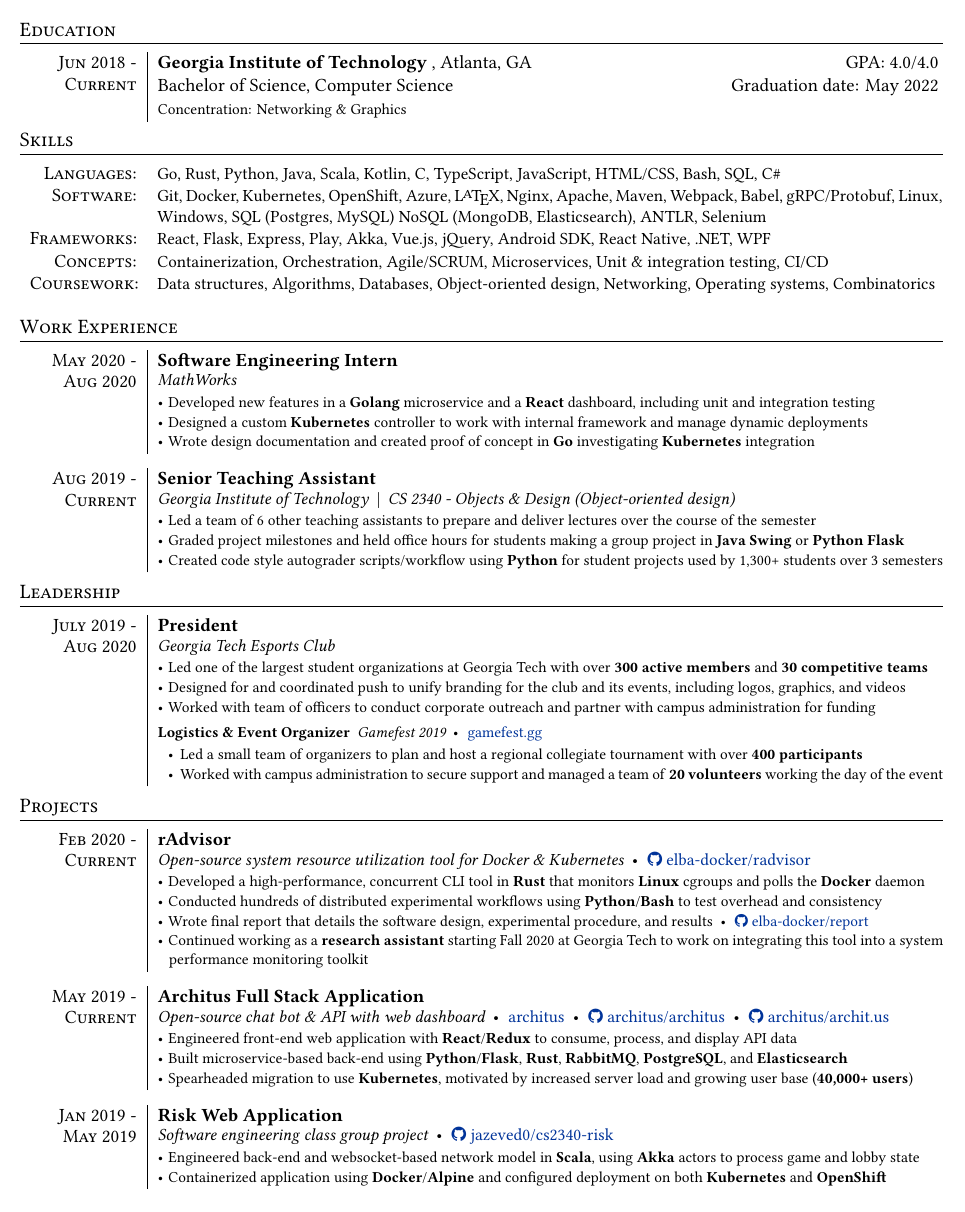
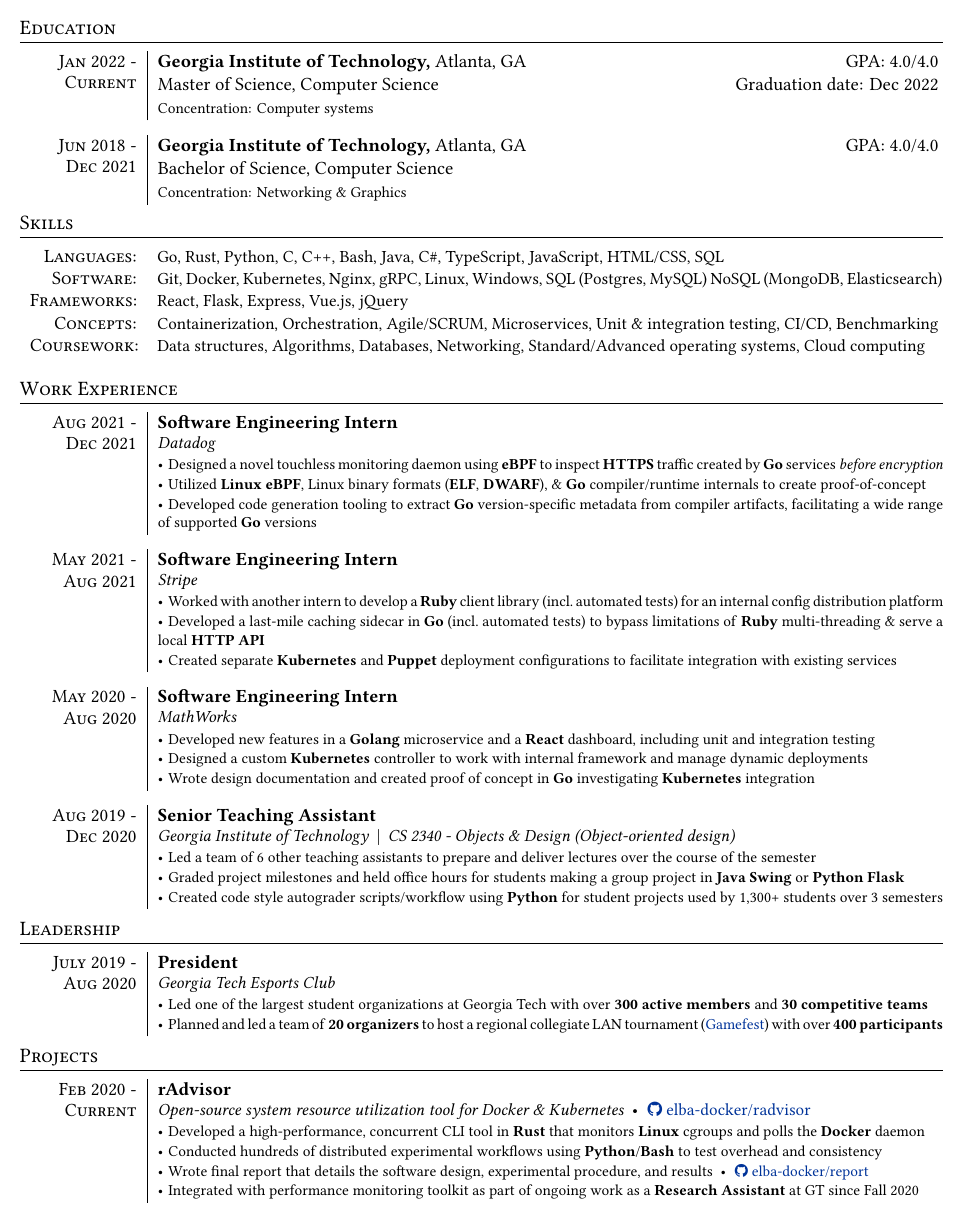
Before and after one commit to jazeved0/jazevedo.me, a LaTeX CV (src/resume/main.tex): part of the page, cut so that both start at the same text. Compiled offline with XeLaTeX.

Commit message:
Update resume content with recent internships

```diff
--- a/src/resume/main.tex
+++ b/src/resume/main.tex
@@ -127,9 +127,15 @@
 
 % Section: Education
 \begin{rsection}{Education}
-  \rheader{Jun 2018 -\\[-1pt] Current}{Georgia Institute of Technology
-    {\normalfont, Atlanta, GA \hfill\  GPA: 4.0/4.0\ }}
-  \rline{Bachelor of Science, Computer Science \hfill Graduation date: May 2022}
+  \rheader{Jan 2022 -\\[-1pt] Current}{Georgia Institute of Technology,
+    {\normalfont Atlanta, GA \hfill\  GPA: 4.0/4.0\ }}
+  \rline{Master of Science, Computer Science \hfill Graduation date: Dec 2022}
+  \vspace{2pt}
+  \ritem[]{Concentration: Computer systems}
+  \rskip
+  \rheader{Jun 2018 -\\[-1pt] Dec 2021}{Georgia Institute of Technology,
+    {\normalfont Atlanta, GA \hfill\  GPA: 4.0/4.0\ }}
+  \rline{Bachelor of Science, Computer Science}
   \vspace{2pt}
   \ritem[]{Concentration: Networking \& Graphics}
 \end{rsection}
@@ -139,18 +145,15 @@
 
 % Section: Skills
 \begin{rskills}
-  \rskill{Languages}  {Go, Rust, Python, Java, Scala, Kotlin, C, TypeScript,
-                      JavaScript, HTML/CSS, Bash, SQL, C\#}
-  \rskill{Software}   {Git, Docker, Kubernetes, OpenShift, Azure, \LaTeX,
-                      Nginx, Apache, Maven, Webpack, Babel,
-                      gRPC/Protobuf, Linux, Windows, SQL (Postgres, MySQL)
-                      NoSQL (MongoDB, Elasticsearch), ANTLR, Selenium}
-  \rskill{Frameworks} {React, Flask, Express, Play, Akka, Vue.js, jQuery,
-                      Android SDK, React Native, .NET, WPF}
+  \rskill{Languages}  {Go, Rust, Python, C, C++, Bash, Java, C\#,
+                      TypeScript, JavaScript, HTML/CSS, SQL}
+  \rskill{Software}   {Git, Docker, Kubernetes, Nginx, gRPC, Linux, Windows, SQL (Postgres, MySQL)
+                      NoSQL (MongoDB, Elasticsearch)}
+  \rskill{Frameworks} {React, Flask, Express, Vue.js, jQuery}
   \rskill{Concepts}   {Containerization, Orchestration, Agile/SCRUM, Microservices,
-                      Unit \& integration testing, CI/CD}
-  \rskill{Coursework} {Data structures, Algorithms, Databases, Object-oriented design,
-                      Networking, Operating systems, Combinatorics}
+                      Unit \& integration testing, CI/CD, Benchmarking}
+  \rskill{Coursework} {Data structures, Algorithms, Databases, Networking,
+                      Standard/Advanced operating systems, Cloud computing}
 \end{rskills}
 % Spacing
 \vspace{7pt}
@@ -158,6 +161,28 @@
 
 % Section: Work Experience
 \begin{rsection}{Work Experience}
+  % Job: Datadog software engineering intern
+  \rheader{Aug 2021 -\\[-1pt] Dec 2021}{Software Engineering Intern}
+  \rdesc{Datadog}
+  \ritem{Designed a novel touchless monitoring daemon using \textbf{eBPF}
+    to inspect \textbf{HTTPS} traffic created by \textbf{Go} services \textit{before encryption}}
+  \ritem{Utilized \textbf{Linux eBPF}, Linux binary formats (\textbf{ELF}, \textbf{DWARF}),
+    \& \textbf{Go} compiler/runtime internals to create proof-of-concept}
+  \ritem{Developed code generation tooling to extract \textbf{Go} version-specific
+    metadata from compiler artifacts, facilitating a wide range of supported \textbf{Go} versions}
+  \rskip
+
+  % Job: Stripe software engineering intern
+  \rheader{May 2021 -\\[-1pt] Aug 2021}{Software Engineering Intern}
+  \rdesc{Stripe}
+  \ritem{Worked with another intern to develop a \textbf{Ruby} client library (incl.\ automated tests)
+    for an internal config distribution platform}
+  \ritem{Developed a last-mile caching sidecar in \textbf{Go} (incl.\ automated tests) to
+    bypass limitations of \textbf{Ruby} multi-threading \& serve a local \textbf{HTTP API}}
+  \ritem{Created separate \textbf{Kubernetes} and \textbf{Puppet} deployment
+    configurations to facilitate integration with existing services}
+  \rskip
+
   % Job: MathWorks software engineering intern
   \rheader{May 2020 -\\[-1pt] Aug 2020}{Software Engineering Intern}
   \rdesc{MathWorks}
@@ -170,7 +195,7 @@
   \rskip
 
   % Job: CS 2340 TA
-  \rheader{Aug 2019 -\\[-1pt] Current}{Senior Teaching Assistant}
+  \rheader{Aug 2019 -\\[-1pt] Dec 2020}{Senior Teaching Assistant}
   \rdesc{Georgia Institute of Technology \ {\normalfont |}\hspace{2pt}
     CS 2340 - Objects \& Design (Object-oriented design)}
   \ritem{Led a team of 6 other teaching assistants to prepare and deliver lectures
@@ -191,17 +216,10 @@
   \rdesc{Georgia Tech Esports Club}
   \ritem{Led one of the largest student organizations at Georgia Tech
     with over \textbf{300 active members} and \textbf{30 competitive teams}}
-  \ritem{Designed for and coordinated push to unify branding
-    for the club and its events, including logos, graphics, and videos}
-  \ritem{Worked with team of officers to conduct corporate outreach and partner
-    with campus administration for funding}
-  % Position: Gamefest organizer
-  \rsubheader{Logistics \& Event Organizer}{
-    Gamefest 2019 {\normalfont\rdot \href{https://gamefest.gg/}{gamefest.gg}}}
-  \rsubitem{Led a small team of organizers to plan and host
-    a regional collegiate tournament with over \textbf{400 participants}}
-  \rsubitem{Worked with campus administration to secure support and managed
-    a team of \textbf{20 volunteers} working the day of the event}
+  \ritem{Planned and led a team of \textbf{20 organizers} to host a regional
+    collegiate LAN tournament
+    (\href{https://web.archive.org/web/20201111230854/https://gamefest.gg/}{Gamefest})
+    with over \textbf{400 participants}}
 \end{rsection}
 % Spacing
 \vspace{-3pt}
@@ -220,34 +238,8 @@
     using \textbf{Python}/\textbf{Bash} to test overhead and consistency}
   \ritem{Wrote final report that details the software design, experimental procedure, and results
     \rdot \href{https://github.com/elba-docker/report}{\faGithub\ elba-docker/report}}
-  \ritem{Continued working as a \textbf{research assistant} starting Fall 2020
-    at Georgia Tech to work on integrating this tool into a system
-    \newline\hphantom{t\,} performance monitoring toolkit}
-  \rskip
-
-  % Project: archit.us
-  \rheader{May 2019 -\\[-1pt] Current}{Architus Full Stack Application}
-  \rdesc{Open-source chat bot \& API with web dashboard
-    {\normalfont \rdot \href{https://archit.us/}{architus} \rdot
-        \href{https://github.com/architus/architus}{\faGithub\ architus/architus} \rdot
-        \href{https://github.com/architus/archit.us}{\faGithub\ architus/archit.us}}}
-  \ritem{Engineered front-end web application with \textbf{React}/\textbf{Redux}
-    to consume, process, and display API data}
-  \ritem{Built microservice-based back-end using \textbf{Python}/\textbf{Flask},
-    \textbf{Rust}, \textbf{RabbitMQ}, \textbf{PostgreSQL}, and \textbf{Elasticsearch}}
-  \ritem{Spearheaded migration to use \textbf{Kubernetes}, motivated by
-    increased server load and growing user base (\textbf{40,000+ users})}
-  \rskip
-
-  % Project: 2340 Risk
-  \rheader{Jan 2019 -\\[-1pt] May 2019}{Risk Web Application}
-  \rdesc{Software engineering class group project
-    {\normalfont \rdot
-    \href{https://github.com/jazeved0/cs2340-risk}{\faGithub\ jazeved0/cs2340-risk}}}
-  \ritem{Engineered back-end and websocket-based network model in \textbf{Scala},
-    using \textbf{Akka} actors to process game and lobby state}
-  \ritem{Containerized application using \textbf{Docker}/\textbf{Alpine}
-    and configured deployment on both \textbf{Kubernetes} and \textbf{OpenShift}}
+  \ritem{Integrated with performance monitoring toolkit as part of ongoing work
+    as a \textbf{Research Assistant} at GT since Fall 2020}
 \end{rsection}
 
 
```
Also changed, not shown: src/resume/main.tex (2 more changed lines).
